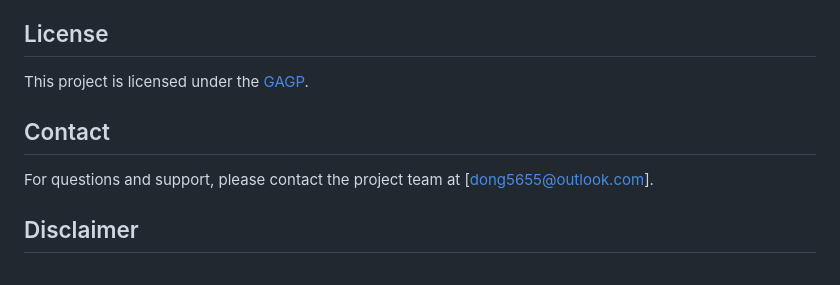
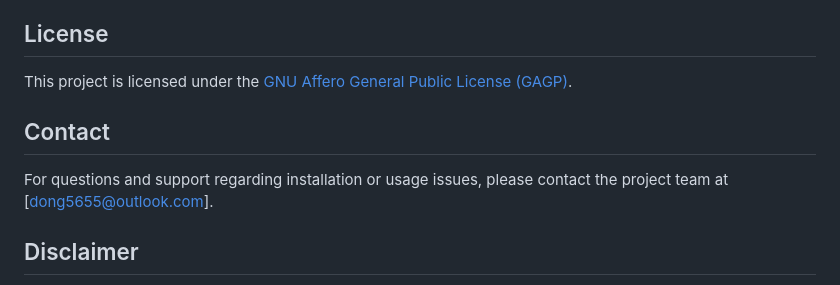
Before and after one commit to dongdongye96/doctorai, a Markdown page: README.md, the part around one of its changes. GitHub-like rendering.

```diff
--- a/README.md
+++ b/README.md
@@ -65,10 +63,10 @@ The plugin should now be installed and enabled! You can start with a question li
 Contributions to the ChatGPT Plugin DoctorAI are welcome. Please submit a pull request or issue on the repository page.
 
 ## License
-This project is licensed under the [GAGP](LICENSE).
+This project is licensed under the [GNU Affero General Public License (GAGP)](LICENSE).
 
 ## Contact
-For questions and support, please contact the project team at [dong5655@outlook.com].
+For questions and support regarding installation or usage issues, please contact the project team at [dong5655@outlook.com].
 
 ## Disclaimer
 The ChatGPT Plugin DoctorAI is not a replacement for professional medical advice or treatment. It should be used for informational purposes only. Always seek the advice of a healthcare professional with any questions regarding a medical condition.
```
Also changed, not shown: other parts of README.md (+36 -38 lines).
